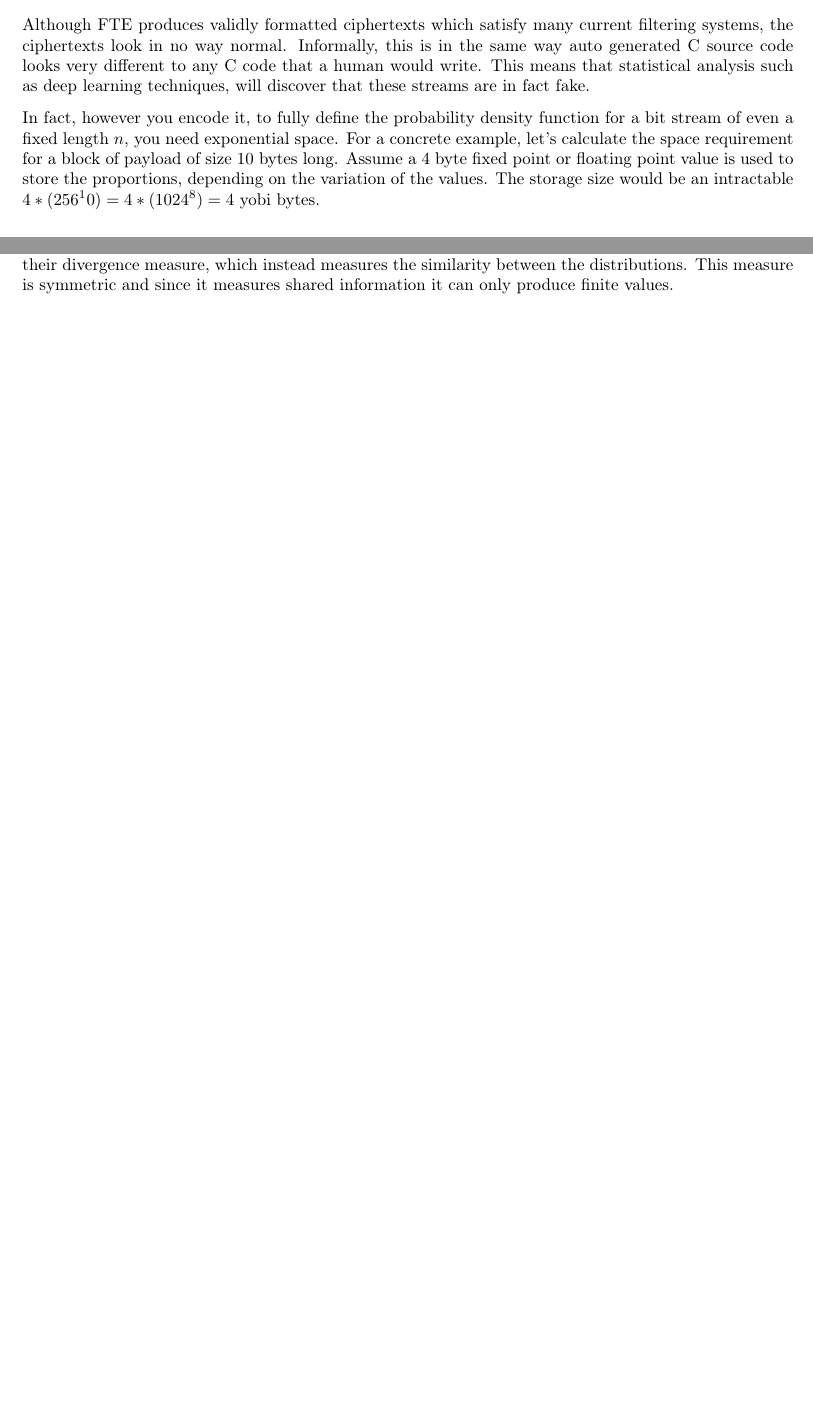
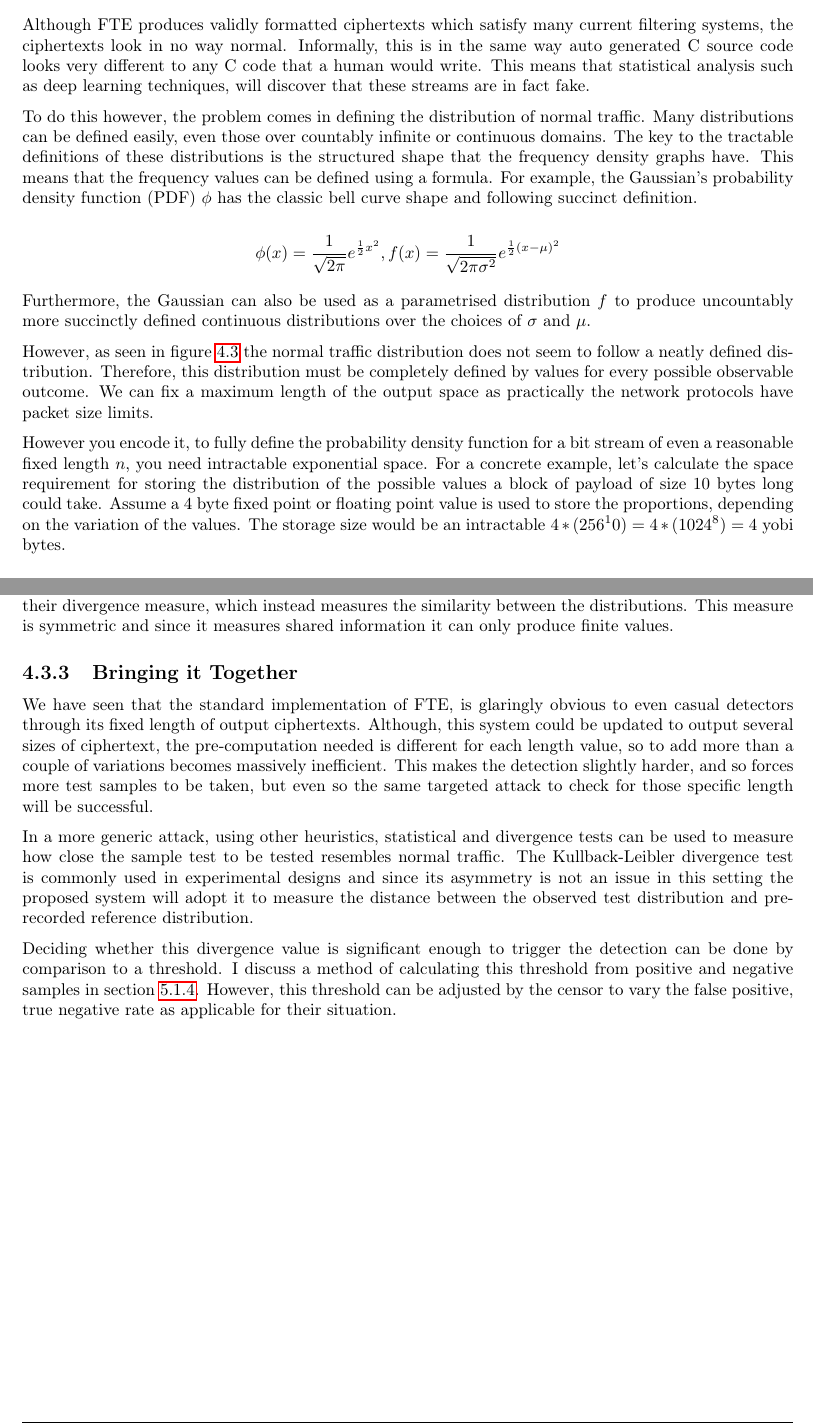
Before and after one commit to sr14978/dissertation-thesis, a LaTeX thesis (dissertation.tex): two parts of pages 21 and 23 of 41, joined at a grey line, cut so that both start at the same text, the shorter picture padded with empty space. Compiled offline with pdfLaTeX.

Commit message:
filling out the new attacking section

```diff
--- a/dissertation.tex
+++ b/dissertation.tex
@@ -323,8 +323,22 @@ Although FTE produces validly formatted ciphertexts which satisfy many current f
 Informally, this is in the same way auto generated C source code looks very different to any C code that a human would write.
 This means that statistical analysis such as deep learning techniques, will discover that these streams are in fact fake.
 
-In fact, however you encode it, to fully define the probability density function for a bit stream of even a fixed length $n$, you need exponential space.
-For a concrete example, let's calculate the space requirement for a block of payload of size $10$ bytes long.
+To do this however, the problem comes in defining the distribution of normal traffic.
+Many distributions can be defined easily, even those over countably infinite or continuous domains.
+The key to the tractable definitions of these distributions is the structured shape that the frequency density graphs have.
+This means that the frequency values can be defined using a formula.
+For example, the Gaussian's probability density function (PDF) $\phi$ has the classic bell curve shape and following succinct definition.
+
+$$\phi (x) = \frac{1}{\sqrt{2\pi}}e^{\frac{1}{2}x^2}, f(x) = \frac{1}{\sqrt{2\pi\sigma^2}}e^{\frac{1}{2}(x-\mu)^2}$$
+
+Furthermore, the Gaussian can also be used as a parametrised distribution $f$ to produce uncountably more succinctly defined continuous distributions over the choices of $\sigma$ and $\mu$.
+
+However, as seen in figure \ref{fig:length_dists} the normal traffic distribution does not seem to follow a neatly defined distribution.
+Therefore, this distribution must be completely defined by values for every possible observable outcome.
+We can fix a maximum length of the output space as practically the network protocols have packet size limits.
+
+However you encode it, to fully define the probability density function for a bit stream of even a reasonable fixed length $n$, you need intractable exponential space.
+For a concrete example, let's calculate the space requirement for storing the distribution of the possible values a block of payload of size $10$ bytes long could take.
 Assume a 4 byte fixed point or floating point value is used to store the proportions, depending on the variation of the values.
 The storage size would be an intractable $4*(256^10) = 4*(1024^8) = 4$ yobi bytes.
 
@@ -390,6 +405,19 @@ $$G = 2 \Sigma_i O_i \cdot \ln{\frac{O_i}{E_i}} = 2N \Sigma_i o_i \cdot \ln{\fra
 where $O_i$ and $E_i$ are the observed and expected frequencies when $N$ observations is made and $o_i$ and $e_i$ are the observed and expected proportions.
 However, it does have problems in application, such as asymmetry and possible infinite values.
 In response to this, Jensen and Shannon took a different tack for their divergence measure, which instead measures the similarity between the distributions. This measure is symmetric and since it measures shared information it can only produce finite values.
+
+\subsection{Bringing it Together}
+
+We have seen that the standard implementation of FTE, is glaringly obvious to even casual detectors through its fixed length of output ciphertexts.
+Although, this system could be updated to output several sizes of ciphertext, the pre-computation needed is different for each length value, so to add more than a couple of variations becomes massively inefficient.
+This makes the detection slightly harder, and so forces more test samples to be taken, but even so the same targeted attack to check for those specific length will be successful.
+
+In a more generic attack, using other heuristics, statistical and divergence tests can be used to measure how close the sample test to be tested resembles normal traffic.
+The Kullback-Leibler divergence test is commonly used in experimental designs and since its asymmetry is not an issue in this setting the proposed system will adopt it to measure the distance between the observed test distribution and pre-recorded reference distribution.
+
+Deciding whether this divergence value is significant enough to trigger the detection can be done by comparison to a threshold.
+I discuss a method of calculating this threshold from positive and negative samples in section \ref{sec:thresholding}. However, this threshold can be adjusted by the censor to vary the false positive, true negative rate as applicable for their situation.
+
 
 \chapter{Distribution Transforming Encryption}
 
```
Also changed, not shown: dissertation.tex (3 more changed lines).
